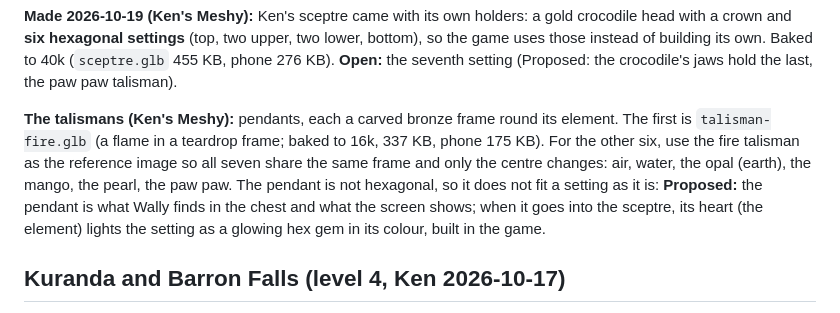
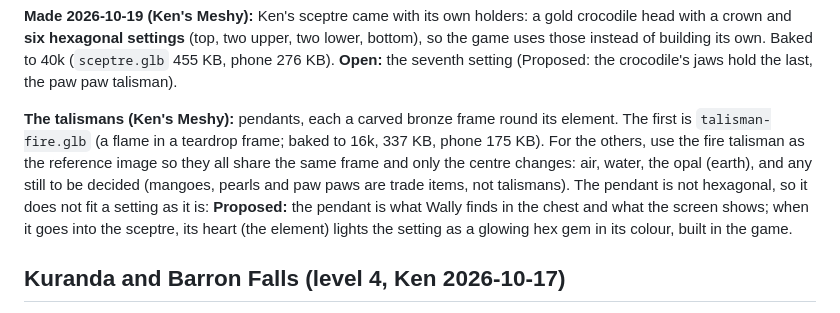
Before and after one commit to kenbin64/chomp2, a Markdown page: MODELS.md, the part around the change. Rendered like a GitHub page.

Commit message:
MODELS.md: the talisman list follows the four elements
Co-Authored-By: Claude Opus 5.5 <noreply@anthropic.com>

```diff
--- a/MODELS.md
+++ b/MODELS.md
@@ -232,9 +232,10 @@ building its own. Baked to 40k (`sceptre.glb` 455 KB, phone 276 KB). **Open:** t
 (Proposed: the crocodile's jaws hold the last, the paw paw talisman).
 
 **The talismans (Ken's Meshy):** pendants, each a carved bronze frame round its element. The first is
-`talisman-fire.glb` (a flame in a teardrop frame; baked to 16k, 337 KB, phone 175 KB). For the other six,
-use the fire talisman as the reference image so all seven share the same frame and only the centre changes:
-air, water, the opal (earth), the mango, the pearl, the paw paw. The pendant is not hexagonal, so it does
+`talisman-fire.glb` (a flame in a teardrop frame; baked to 16k, 337 KB, phone 175 KB). For the others,
+use the fire talisman as the reference image so they all share the same frame and only the centre changes:
+air, water, the opal (earth), and any still to be decided (mangoes, pearls and paw paws are trade items,
+not talismans). The pendant is not hexagonal, so it does
 not fit a setting as it is: **Proposed:** the pendant is what Wally finds in the chest and what the screen
 shows; when it goes into the sceptre, its heart (the element) lights the setting as a glowing hex gem in
 its colour, built in the game.
```
